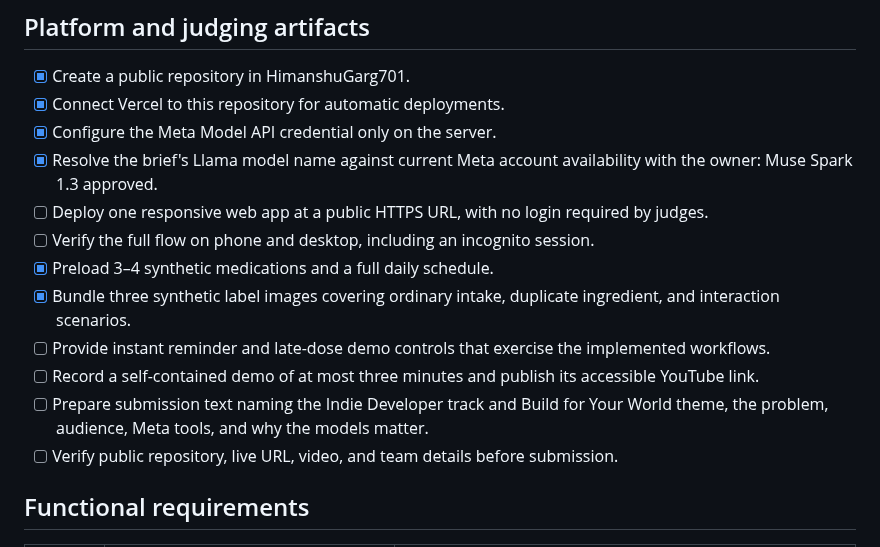
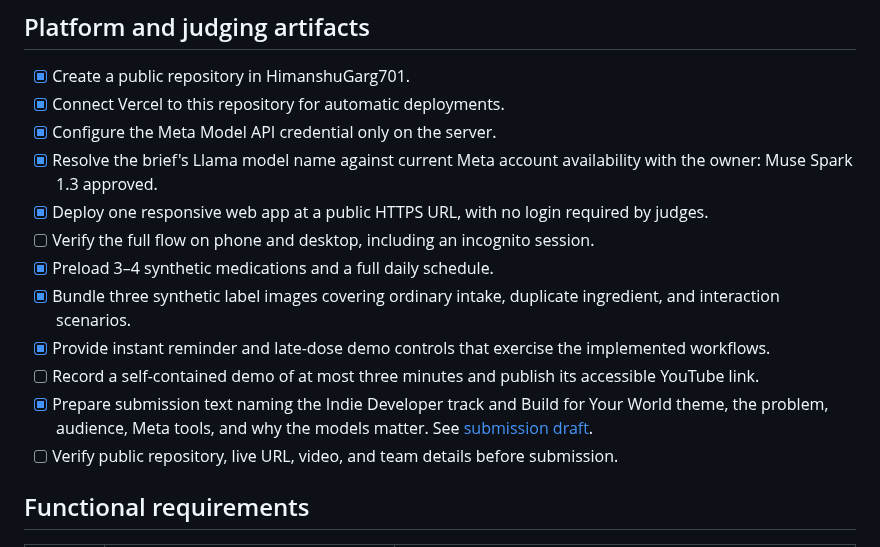
Before and after one commit to HimanshuGarg701/PillCheck, a Markdown page: docs/requirements.md, the part around one of its changes. Rendered like a GitHub page.

```diff
--- a/docs/requirements.md
+++ b/docs/requirements.md
@@ -8,13 +8,13 @@ This checklist translates the supplied PillCheck requirements brief into verific
 - [x] Connect Vercel to this repository for automatic deployments.
 - [x] Configure the Meta Model API credential only on the server.
 - [x] Resolve the brief's Llama model name against current Meta account availability with the owner: Muse Spark 1.3 approved.
-- [ ] Deploy one responsive web app at a public HTTPS URL, with no login required by judges.
+- [x] Deploy one responsive web app at a public HTTPS URL, with no login required by judges.
 - [ ] Verify the full flow on phone and desktop, including an incognito session.
 - [x] Preload 3–4 synthetic medications and a full daily schedule.
 - [x] Bundle three synthetic label images covering ordinary intake, duplicate ingredient, and interaction scenarios.
-- [ ] Provide instant reminder and late-dose demo controls that exercise the implemented workflows.
+- [x] Provide instant reminder and late-dose demo controls that exercise the implemented workflows.
 - [ ] Record a self-contained demo of at most three minutes and publish its accessible YouTube link.
-- [ ] Prepare submission text naming the Indie Developer track and Build for Your World theme, the problem, audience, Meta tools, and why the models matter.
+- [x] Prepare submission text naming the Indie Developer track and Build for Your World theme, the problem, audience, Meta tools, and why the models matter. See [submission draft](submission.md).
 - [ ] Verify public repository, live URL, video, and team details before submission.
 
 ## Functional requirements
```
Also changed, not shown: other parts of docs/requirements.md (+24 -16 lines), README.md (+7 -1 lines), docs/demo-script.md (+3 -1 lines), docs/submission.md (added, +32 -0 lines), docs/media/today-desktop.jpg (added), 6 other files.
